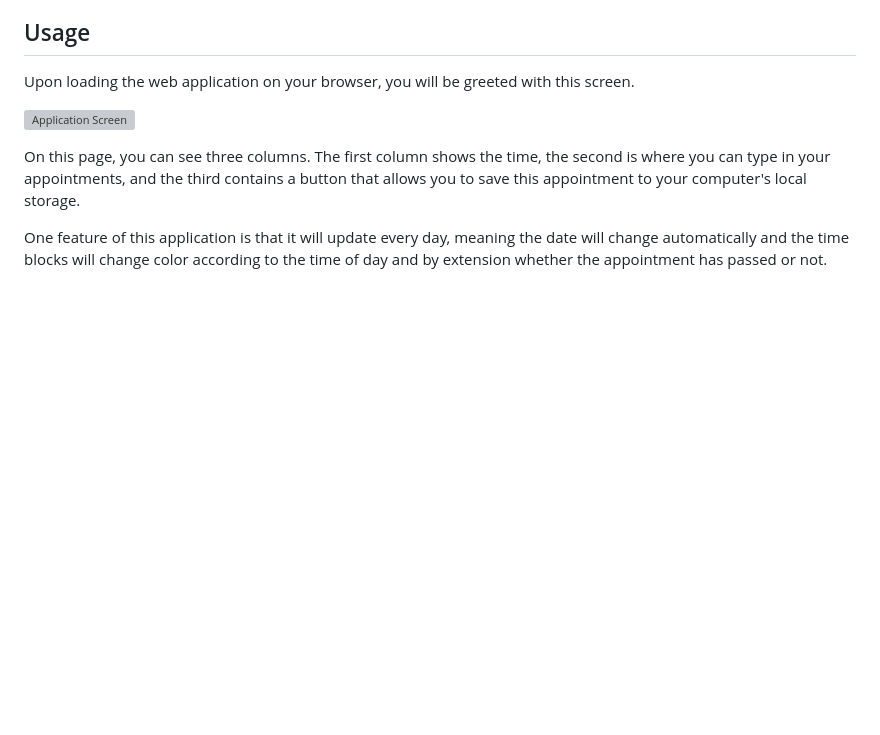
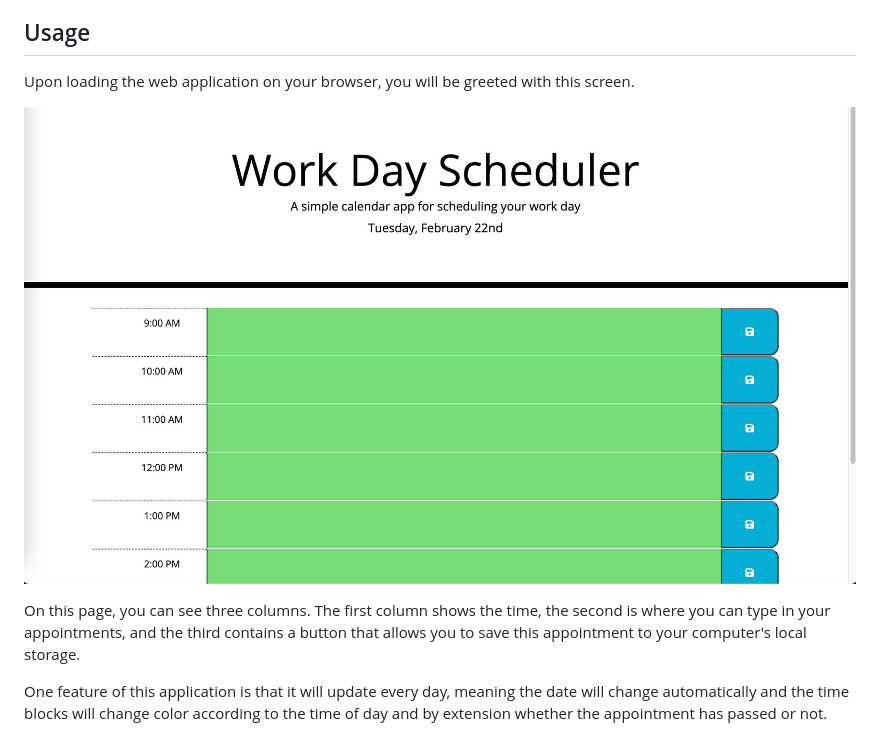
Before and after one commit to jhahnsheen/Day-Planner-v1, a Markdown page: README.md, the part around the change. Rendered like a GitHub page; pictures changed too: assets/images/mainScreen.png (added); blank space fills up the shorter version; grey boxes are pictures that could not be loaded.

Commit message:
added read me image and cleaned up functionality. still missing local storage saving, not sure where it is not working properly

```diff
--- a/README.md
+++ b/README.md
@@ -12,7 +12,7 @@ Alternatively, the full repo containing the code for the web application can be
 
 Upon loading the web application on your browser, you will be greeted with this screen.
 
-![Application Screen](image.jpg)
+![Application Screen](./assets/images/mainScreen.png)
 
 On this page, you can see three columns. The first column shows the time, the second is where you can type in your appointments, and the third contains a button that allows you to save this appointment to your computer's local storage.
 
```
Also changed, not shown: 4 other files.
